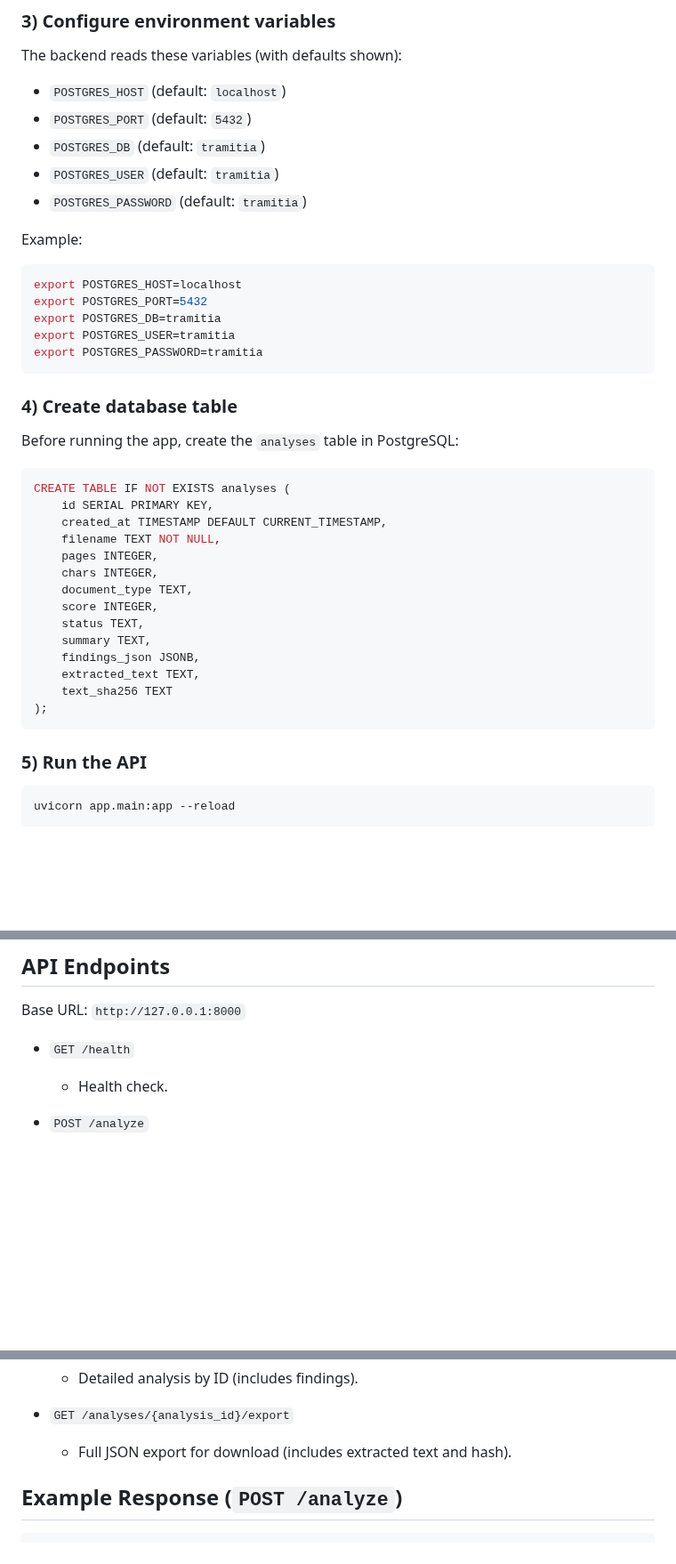
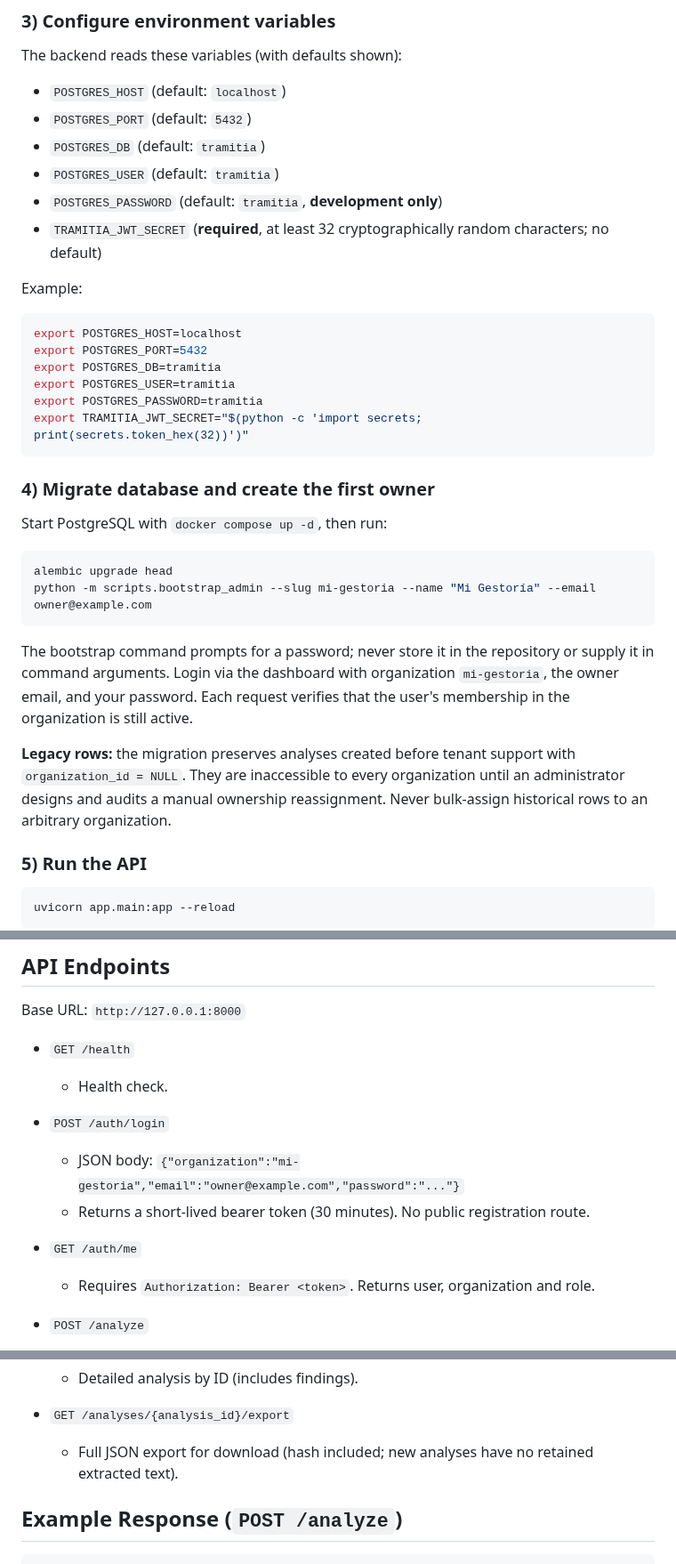
Before and after one commit to arnaumarti-dev/tramitia-ai-document-review, a Markdown page: README.md, 3 parts joined by grey strips. Shown at 89% size. Rendered like a GitHub page; blank space fills up the shorter version.

Commit message:
Document tenant authentication, secure setup, privacy and deployment limitations

````diff
--- a/README.md
+++ b/README.md
@@ -92,7 +94,8 @@ The backend reads these variables (with defaults shown):
 - `POSTGRES_PORT` (default: `5432`)
 - `POSTGRES_DB` (default: `tramitia`)
 - `POSTGRES_USER` (default: `tramitia`)
-- `POSTGRES_PASSWORD` (default: `tramitia`)
+- `POSTGRES_PASSWORD` (default: `tramitia`, **development only**)
+- `TRAMITIA_JWT_SECRET` (**required**, at least 32 cryptographically random characters; no default)
 
 Example:
 
@@ -102,28 +105,27 @@ export POSTGRES_PORT=5432
 export POSTGRES_DB=tramitia
 export POSTGRES_USER=tramitia
 export POSTGRES_PASSWORD=tramitia
+export TRAMITIA_JWT_SECRET="$(python -c 'import secrets; print(secrets.token_hex(32))')"
 ```
 
-### 4) Create database table
+### 4) Migrate database and create the first owner
 
-Before running the app, create the `analyses` table in PostgreSQL:
+Start PostgreSQL with `docker compose up -d`, then run:
 
-```sql
-CREATE TABLE IF NOT EXISTS analyses (
-    id SERIAL PRIMARY KEY,
-    created_at TIMESTAMP DEFAULT CURRENT_TIMESTAMP,
-    filename TEXT NOT NULL,
-    pages INTEGER,
-    chars INTEGER,
-    document_type TEXT,
-    score INTEGER,
-    status TEXT,
-    summary TEXT,
-    findings_json JSONB,
-    extracted_text TEXT,
-    text_sha256 TEXT
-);
+```bash
+alembic upgrade head
+python -m scripts.bootstrap_admin --slug mi-gestoria --name "Mi Gestoría" --email owner@example.com
 ```
+
+The bootstrap command prompts for a password; never store it in the repository
+or supply it in command arguments. Login via the dashboard with organization
+`mi-gestoria`, the owner email, and your password. Each request verifies that
+the user's membership in the organization is still active.
+
+**Legacy rows:** the migration preserves analyses created before tenant support
+with `organization_id = NULL`. They are inaccessible to every organization
+until an administrator designs and audits a manual ownership reassignment.
+Never bulk-assign historical rows to an arbitrary organization.
 
 ### 5) Run the API
 
@@ -184,6 +186,11 @@ Base URL: `http://127.0.0.1:8000`
 - `GET /health`
   - Health check.
 
+- `POST /auth/login`
+  - JSON body: `{"organization":"mi-gestoria","email":"owner@example.com","password":"..."}`
+  - Returns a short-lived bearer token (30 minutes). No public registration route.
+- `GET /auth/me`
+  - Requires `Authorization: Bearer <token>`. Returns user, organization and role.
 - `POST /analyze`
   - Multipart upload (`file`) of a PDF.
   - Returns summarized analysis result.
@@ -204,7 +211,7 @@ Base URL: `http://127.0.0.1:8000`
   - Detailed analysis by ID (includes findings).
 
 - `GET /analyses/{analysis_id}/export`
-  - Full JSON export for download (includes extracted text and hash).
+  - Full JSON export for download (hash included; new analyses have no retained extracted text).
 
 ## Example Response (`POST /analyze`)
 
````
Also changed, not shown: other parts of README.md (+28 -13 lines).
